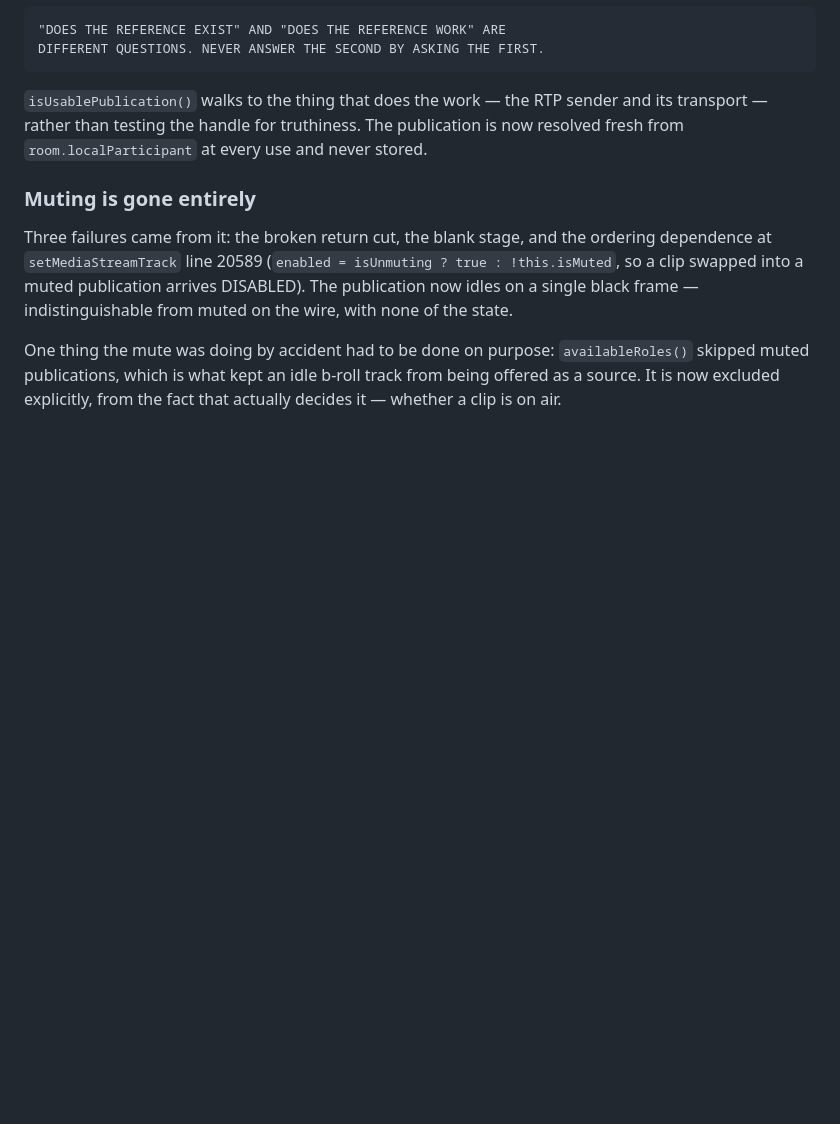
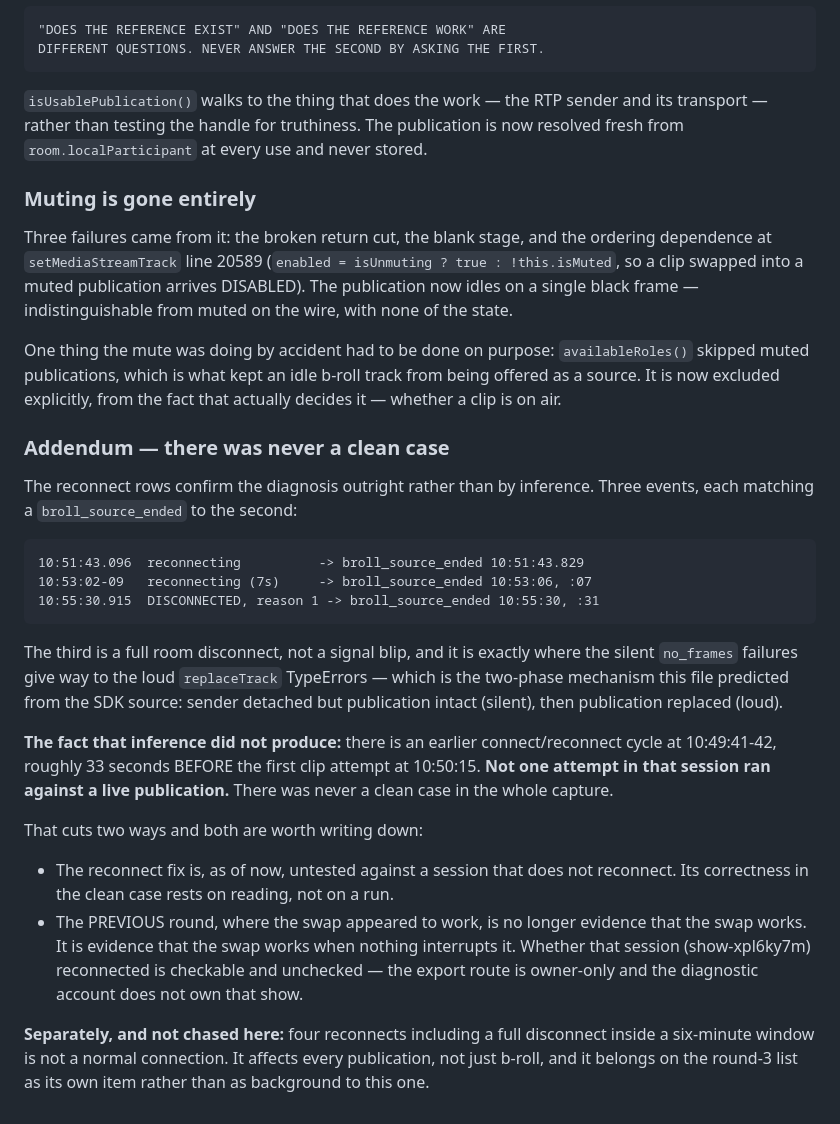
Before and after one commit to LoudEntify/Loud-app, a Markdown page: DECISIONS.md, the part around the change. Drawn GitHub-style; blank space fills up the shorter version.

Commit message:
Record that no attempt ever ran against a live publication
PRD: Director Experience / Live Show (b-roll)
S&I: Observability
MIGRATIONS: none. Documentation only.

The reconnect rows confirm the diagnosis outright, and add one fact
inference did not reach: a connect/reconnect cycle at 10:49:41-42, 33
seconds before the first clip attempt. Not one attempt in that session
ran against a live publication. There was never a clean case.

Two consequences, both recorded rather than assumed away:

The reconnect fix is untested against a session that does not reconnect.
Its correctness in the clean case rests on reading the SDK, not on a run.

The previous round, where the swap appeared to work, stops being
evidence that the swap works and becomes evidence that it works when
nothing interrupts it. Checkable against show-xpl6ky7m's connection
events; unchecked, because the export route is owner-only and the
diagnostic account does not own that show.

Also noted, not chased: four reconnects including a full disconnect in a
six-minute window is not a normal connection, and it affects every
publication rather than just b-roll.

```diff
--- a/DECISIONS.md
+++ b/DECISIONS.md
@@ -1904,3 +1904,41 @@ One thing the mute was doing by accident had to be done on purpose:
 idle b-roll track from being offered as a source. It is now excluded
 explicitly, from the fact that actually decides it — whether a clip is on
 air.
+
+### Addendum — there was never a clean case
+
+The reconnect rows confirm the diagnosis outright rather than by
+inference. Three events, each matching a `broll_source_ended` to the
+second:
+
+    10:51:43.096  reconnecting          -> broll_source_ended 10:51:43.829
+    10:53:02-09   reconnecting (7s)     -> broll_source_ended 10:53:06, :07
+    10:55:30.915  DISCONNECTED, reason 1 -> broll_source_ended 10:55:30, :31
+
+The third is a full room disconnect, not a signal blip, and it is
+exactly where the silent `no_frames` failures give way to the loud
+`replaceTrack` TypeErrors — which is the two-phase mechanism this file
+predicted from the SDK source: sender detached but publication intact
+(silent), then publication replaced (loud).
+
+**The fact that inference did not produce:** there is an earlier
+connect/reconnect cycle at 10:49:41-42, roughly 33 seconds BEFORE the
+first clip attempt at 10:50:15. **Not one attempt in that session ran
+against a live publication.** There was never a clean case in the whole
+capture.
+
+That cuts two ways and both are worth writing down:
+
+  * The reconnect fix is, as of now, untested against a session that
+    does not reconnect. Its correctness in the clean case rests on
+    reading, not on a run.
+  * The PREVIOUS round, where the swap appeared to work, is no longer
+    evidence that the swap works. It is evidence that the swap works
+    when nothing interrupts it. Whether that session (show-xpl6ky7m)
+    reconnected is checkable and unchecked — the export route is
+    owner-only and the diagnostic account does not own that show.
+
+**Separately, and not chased here:** four reconnects including a full
+disconnect inside a six-minute window is not a normal connection. It
+affects every publication, not just b-roll, and it belongs on the
+round-3 list as its own item rather than as background to this one.
```
